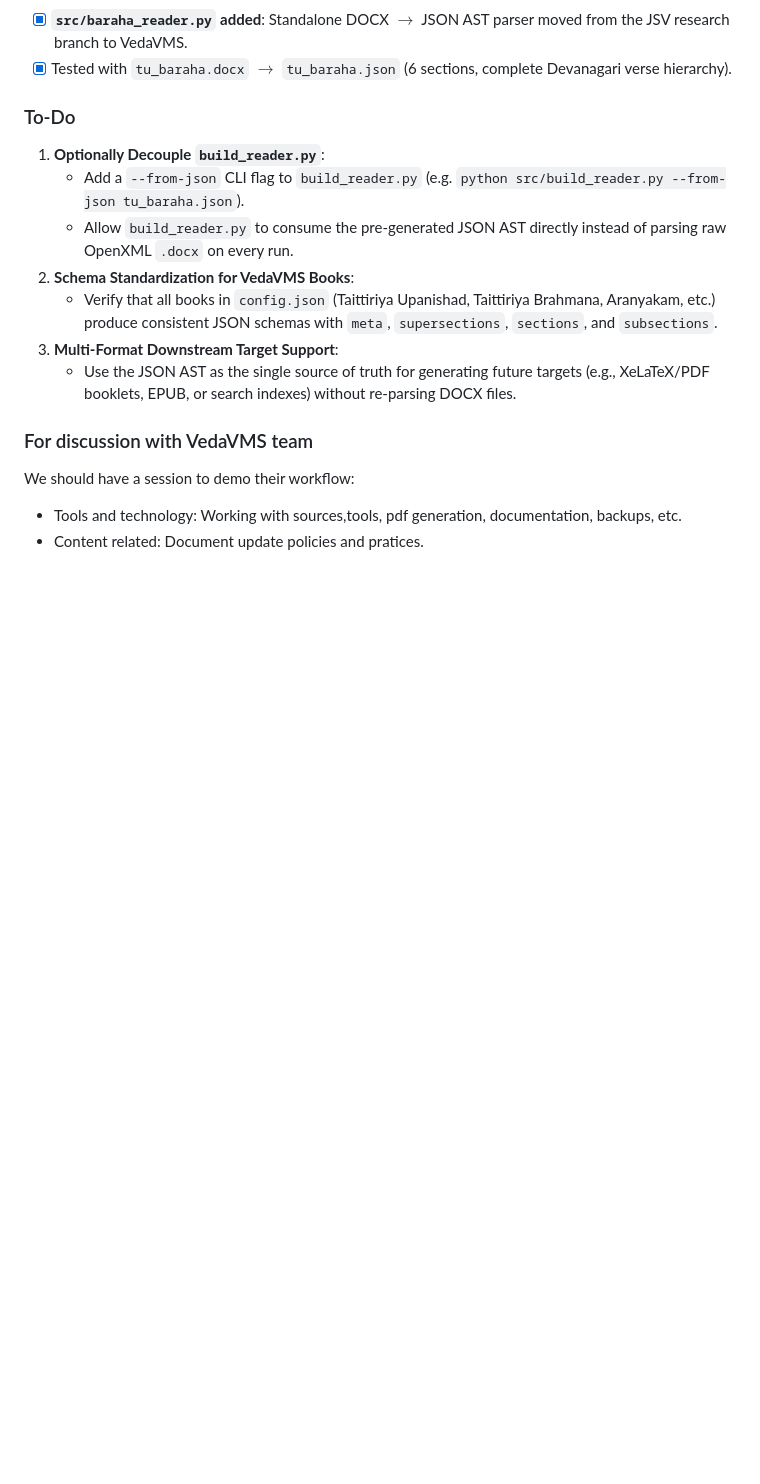
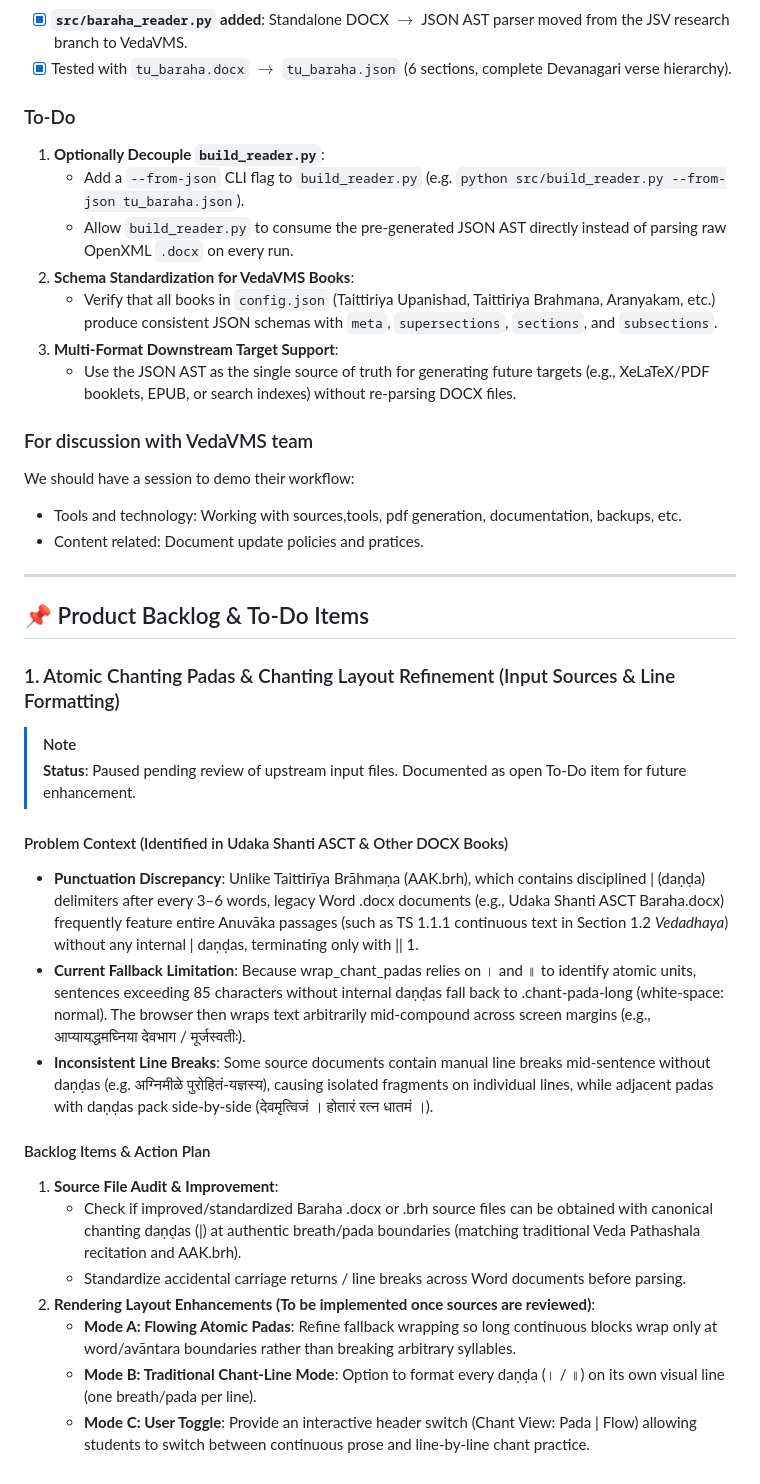
Before and after one commit to sekharnarayanaswamy-del/VedaVMS, a Markdown page: BARAHA_READER_GUIDE.md, the part around the change. Drawn GitHub-style; blank space fills up the shorter version.

Commit message:
docs: add atomic pada refinement and input source audit to product backlog

```diff
--- a/BARAHA_READER_GUIDE.md
+++ b/BARAHA_READER_GUIDE.md
@@ -263,3 +263,26 @@ To decouple binary DOCX extraction from HTML/PDF rendering across VedaVMS, the p
 We should have a session to demo their workflow:
 - Tools and technology: Working with sources,tools, pdf generation, documentation, backups, etc.
 - Content related: Document update policies and pratices.
+
+---
+
+## 📌 Product Backlog & To-Do Items
+
+### 1. Atomic Chanting Padas & Chanting Layout Refinement (Input Sources & Line Formatting)
+
+> [!NOTE]
+> **Status**: Paused pending review of upstream input files. Documented as open To-Do item for future enhancement.
+
+#### Problem Context (Identified in Udaka Shanti ASCT & Other DOCX Books)
+* **Punctuation Discrepancy**: Unlike Taittirīya Brāhmaṇa (AAK.brh), which contains disciplined | (daṇḍa) delimiters after every 3–6 words, legacy Word .docx documents (e.g., Udaka Shanti ASCT Baraha.docx) frequently feature entire Anuvāka passages (such as TS 1.1.1 continuous text in Section 1.2 *Vedadhaya*) without any internal | daṇḍas, terminating only with || 1.
+* **Current Fallback Limitation**: Because wrap_chant_padas relies on । and ॥ to identify atomic units, sentences exceeding 85 characters without internal daṇḍas fall back to .chant-pada-long (white-space: normal). The browser then wraps text arbitrarily mid-compound across screen margins (e.g., आप्यायद्धमघ्निया देवभाग / मूर्जस्वतीः).
+* **Inconsistent Line Breaks**: Some source documents contain manual line breaks mid-sentence without daṇḍas (e.g. अग्निमीळे पुरोहितं-यज्ञस्य), causing isolated fragments on individual lines, while adjacent padas with daṇḍas pack side-by-side (देवमृत्विजं ।  होतारं रत्न धातमं ।).
+
+#### Backlog Items & Action Plan
+1. **Source File Audit & Improvement**:
+   - Check if improved/standardized Baraha .docx or .brh source files can be obtained with canonical chanting daṇḍas (|) at authentic breath/pada boundaries (matching traditional Veda Pathashala recitation and AAK.brh).
+   - Standardize accidental carriage returns / line breaks across Word documents before parsing.
+2. **Rendering Layout Enhancements (To be implemented once sources are reviewed)**:
+   - **Mode A: Flowing Atomic Padas**: Refine fallback wrapping so long continuous blocks wrap only at word/avāntara boundaries rather than breaking arbitrary syllables.
+   - **Mode B: Traditional Chant-Line Mode**: Option to format every daṇḍa (। / ॥) on its own visual line (one breath/pada per line).
+   - **Mode C: User Toggle**: Provide an interactive header switch (Chant View: Pada | Flow) allowing students to switch between continuous prose and line-by-line chant practice.
```
Also changed, not shown: BACKLOG.md (added, +41 -0 lines).
